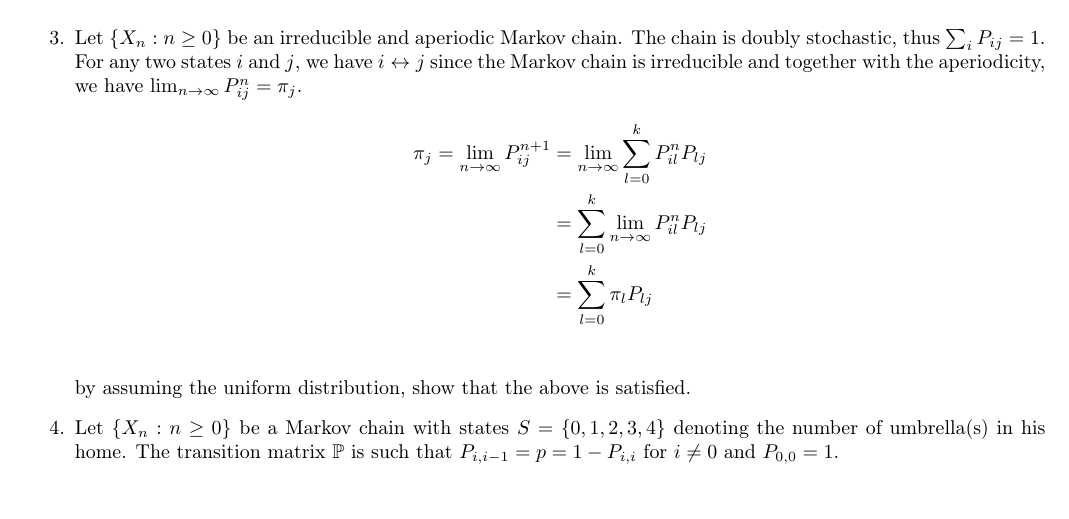
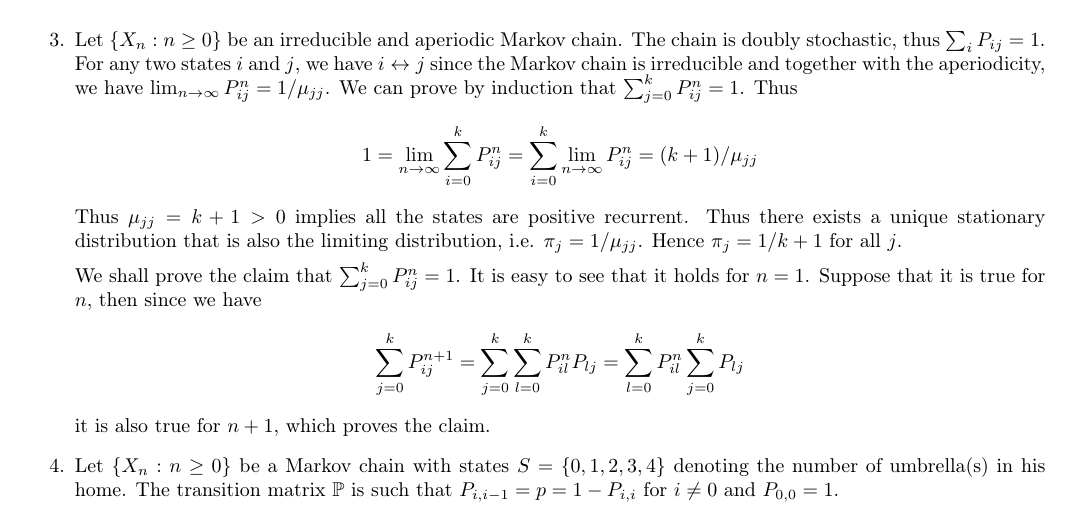
Before and after one commit to zunction/HomeworkTeX, a LaTeX document (Stochastic Models/ex5.tex): part of the page, cut so that both start at the same text. Compiled offline with pdfLaTeX.

Commit message:
left with q 4, 5, 6

```diff
--- a/Stochastic Models/ex5.tex
+++ b/Stochastic Models/ex5.tex
@@ -103,13 +103,26 @@ If we consider the states accessible to $\{X_{nd}: n\geq 0\}$, it is irreducible
 \end{align*}
 
 
-\item Let $\{X_n:n\geq 0\}$ be an irreducible and aperiodic Markov chain. The chain is doubly stochastic, thus $\sum_{i}P_{ij}=1$. For any two states $i$ and $j$, we have $i \leftrightarrow j$ since the Markov chain is irreducible and together with the aperiodicity, we have $\lim_{n\to\infty}P_{ij}^n=\pi_j$.
+\item Let $\{X_n:n\geq 0\}$ be an irreducible and aperiodic Markov chain. The chain is doubly stochastic, thus $\sum_{i}P_{ij}=1$. For any two states $i$ and $j$, we have $i \leftrightarrow j$ since the Markov chain is irreducible and together with the aperiodicity, we have $\lim_{n\to\infty}P_{ij}^n=1/\mu_{jj}$. We can prove by induction that $\sum^{k}_{j=0}P^n_{ij}=1$. Thus
 \begin{align*}
-\pi_j=\lim_{n\to\infty}P^{n+1}_{ij}&=\lim_{n\to\infty}\sum_{l=0}^{k}P^{n}_{il}P_{lj}\\
-&=\sum_{l=0}^{k}\lim_{n\to\infty}P^{n}_{il}P_{lj}\\
-&=\sum_{l=0}^{k}\pi_{l}P_{lj}\\
+1 = \lim_{n\to\infty}\sum_{i=0}^{k}P^n_{ij}=\sum_{i=0}^{k}\lim_{n\to\infty}P^n_{ij}=(k+1)/\mu_{jj}
 \end{align*}
-by assuming the uniform distribution, show that the above is satisfied.
+Thus $\mu_{jj}=k+1>0$ implies all the states are positive recurrent. Thus there exists a unique stationary distribution that is also the limiting distribution, i.e. $\pi_j = 1/\mu_{jj}$. Hence $\pi_j = 1/k+1$ for all $j$.
+
+We shall prove the claim that $\sum^{k}_{j=0}P^n_{ij}=1$. It is easy to see that it holds for $n=1$. Suppose that it is true for $n$, then since we have
+\begin{align*}
+\sum^{k}_{j=0}P^{n+1}_{ij} = \sum^{k}_{j=0}\sum_{l=0}^{k}P^{n}_{il}P_{lj}= \sum_{l=0}^{k}P^{n}_{il}\sum^{k}_{j=0}P_{lj}
+\end{align*}
+it is also true for $n+1$, which proves the claim.
+%There are finitely many states and thus we cannot have any transient state (since it is irreducible). We claim that all the states are positive recurrent and not null recurrent. Suppose all the states are null recurrent, then for each state, $\sum_{n=1}^{\infty}nf_{ii} = \infty$, that is the expected number of transitions need to return to state $i$ is infinite.
+
+%\begin{align*}
+%\pi_j=\lim_{n\to\infty}P^{n+1}_{ij}=\lim_{n\to\infty}\sum_{l=0}^{k}P^{n}_{il}P_{lj}
+%=\sum_{l=0}^{k}\lim_{n\to\infty}P^{n}_{il}P_{lj}=\sum_{l=0}^{k}\pi_{l}P_{lj}\\
+%\end{align*}
+%A solution for $(\pi_0,\ldots,\pi_k)$ will be one where all the $\pi_j$'s are the same as it is doubly stochastic.
+
+
 %Since there are finitely many states, for a fixed $j$
 %\begin{align*}
 %1 = \lim_{n\to\infty}\sum_{i=0}^{k}P^n_{ij}=\sum_{i=0}^{k}\lim_{n\to\infty}P^n_{ij}=(k+1)\pi_j
```
Also changed, not shown: Stochastic Models/ex5.pdf.
